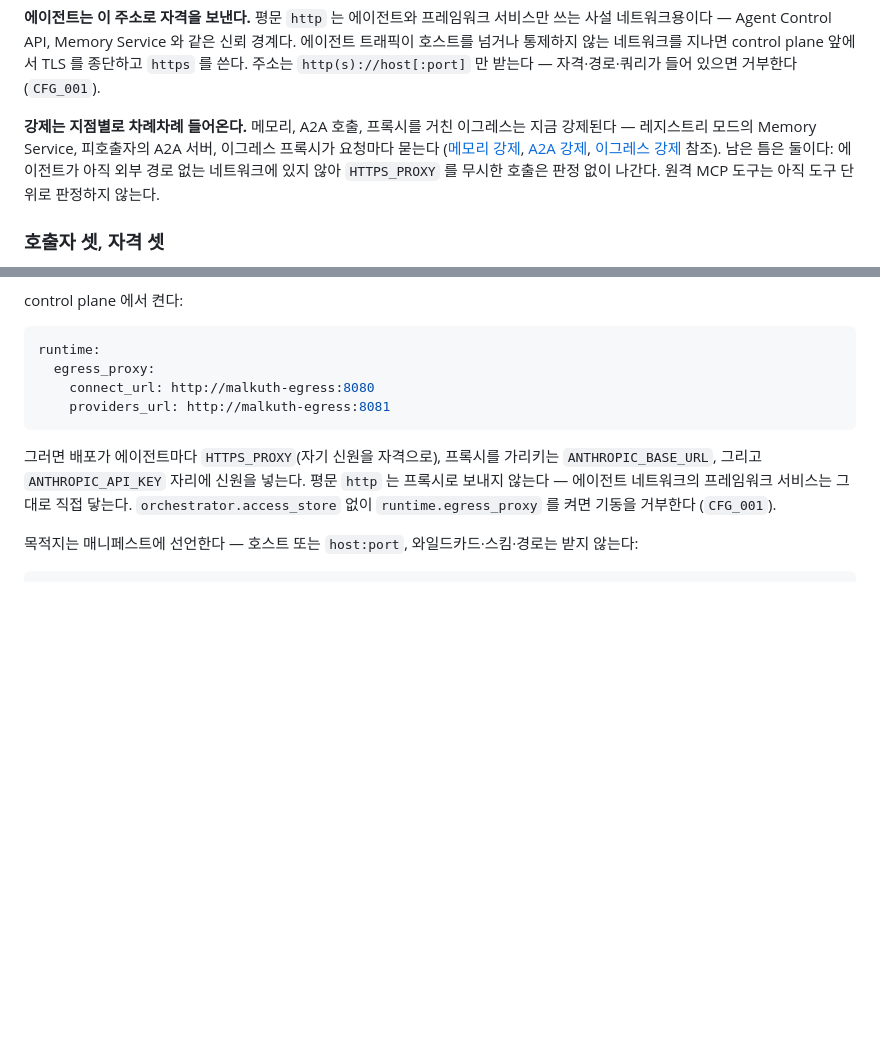
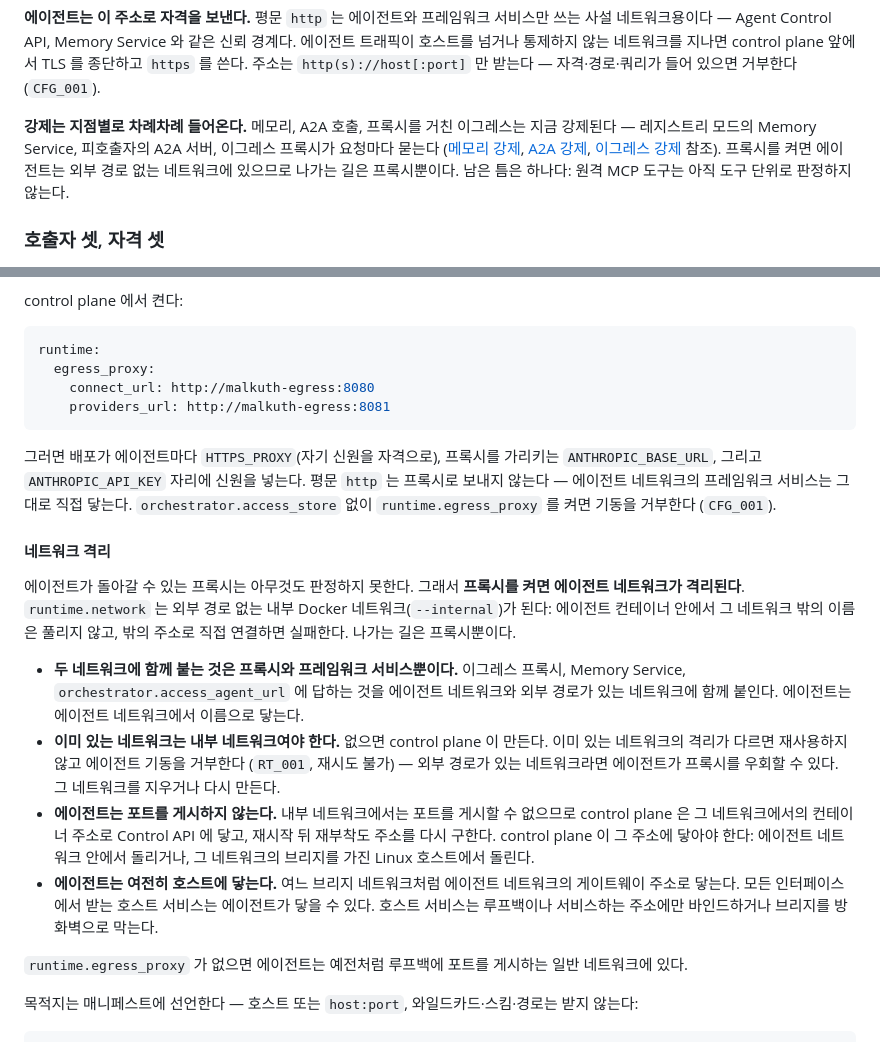
Before and after one commit to EinSofINTEREST/Malkuth, a Markdown page: docs/ko/api.md, 2 parts joined by grey strips. Rendered like a GitHub page; blank space fills up the shorter version.

Commit message:
[DOCS]: 이그레스 프록시를 켜면 에이전트 네트워크가 격리되는 방식과 한계 문서화 (en+ko)
Co-Authored-By: Claude Opus 5 (1M context) <noreply@anthropic.com>

````diff
--- a/docs/ko/api.md
+++ b/docs/ko/api.md
@@ -473,9 +473,9 @@ orchestrator:
 
 **강제는 지점별로 차례차례 들어온다.** 메모리, A2A 호출, 프록시를 거친 이그레스는 지금 강제된다 —
 레지스트리 모드의 Memory Service, 피호출자의 A2A 서버, 이그레스 프록시가 요청마다 묻는다
-([메모리 강제](#메모리-강제), [A2A 강제](#a2a-강제), [이그레스 강제](#이그레스-강제) 참조). 남은 틈은
-둘이다: 에이전트가 아직 외부 경로 없는 네트워크에 있지 않아 `HTTPS_PROXY` 를 무시한 호출은 판정 없이
-나간다. 원격 MCP 도구는 아직 도구 단위로 판정하지 않는다.
+([메모리 강제](#메모리-강제), [A2A 강제](#a2a-강제), [이그레스 강제](#이그레스-강제) 참조). 프록시를
+켜면 에이전트는 외부 경로 없는 네트워크에 있으므로 나가는 길은 프록시뿐이다. 남은 틈은 하나다: 원격 MCP
+도구는 아직 도구 단위로 판정하지 않는다.
 
 ### 호출자 셋, 자격 셋
 
@@ -692,6 +692,29 @@ runtime:
 네트워크의 프레임워크 서비스는 그대로 직접 닿는다. `orchestrator.access_store` 없이
 `runtime.egress_proxy` 를 켜면 기동을 거부한다 (`CFG_001`).
 
+#### 네트워크 격리
+
+에이전트가 돌아갈 수 있는 프록시는 아무것도 판정하지 못한다. 그래서 **프록시를 켜면 에이전트 네트워크가
+격리된다**. `runtime.network` 는 외부 경로 없는 내부 Docker 네트워크(`--internal`)가 된다: 에이전트
+컨테이너 안에서 그 네트워크 밖의 이름은 풀리지 않고, 밖의 주소로 직접 연결하면 실패한다. 나가는 길은
+프록시뿐이다.
+
+- **두 네트워크에 함께 붙는 것은 프록시와 프레임워크 서비스뿐이다.** 이그레스 프록시, Memory Service,
+  `orchestrator.access_agent_url` 에 답하는 것을 에이전트 네트워크와 외부 경로가 있는 네트워크에 함께
+  붙인다. 에이전트는 에이전트 네트워크에서 이름으로 닿는다.
+- **이미 있는 네트워크는 내부 네트워크여야 한다.** 없으면 control plane 이 만든다. 이미 있는
+  네트워크의 격리가 다르면 재사용하지 않고 에이전트 기동을 거부한다 (`RT_001`, 재시도 불가) — 외부
+  경로가 있는 네트워크라면 에이전트가 프록시를 우회할 수 있다. 그 네트워크를 지우거나 다시 만든다.
+- **에이전트는 포트를 게시하지 않는다.** 내부 네트워크에서는 포트를 게시할 수 없으므로 control plane 은
+  그 네트워크에서의 컨테이너 주소로 Control API 에 닿고, 재시작 뒤 재부착도 주소를 다시 구한다. control
+  plane 이 그 주소에 닿아야 한다: 에이전트 네트워크 안에서 돌리거나, 그 네트워크의 브리지를 가진 Linux
+  호스트에서 돌린다.
+- **에이전트는 여전히 호스트에 닿는다.** 여느 브리지 네트워크처럼 에이전트 네트워크의 게이트웨이
+  주소로 닿는다. 모든 인터페이스에서 받는 호스트 서비스는 에이전트가 닿을 수 있다. 호스트 서비스는
+  루프백이나 서비스하는 주소에만 바인드하거나 브리지를 방화벽으로 막는다.
+
+`runtime.egress_proxy` 가 없으면 에이전트는 예전처럼 루프백에 포트를 게시하는 일반 네트워크에 있다.
+
 목적지는 매니페스트에 선언한다 — 호스트 또는 `host:port`, 와일드카드·스킴·경로는 받지 않는다:
 
 ```yaml
````
Also changed, not shown: docs/en/api.md (+28 -3 lines).
